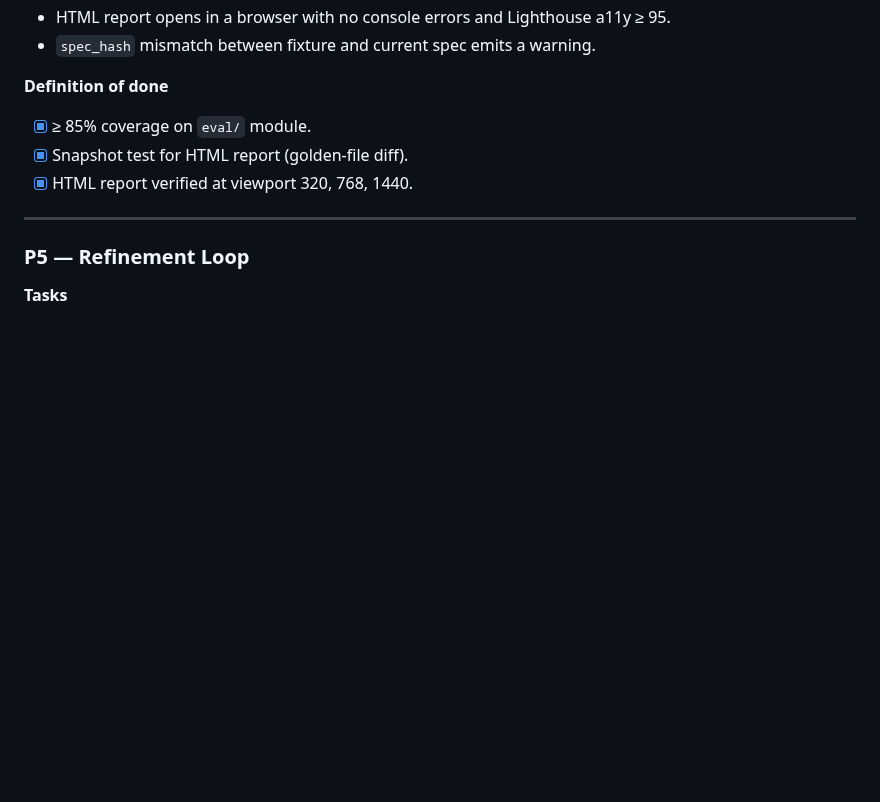
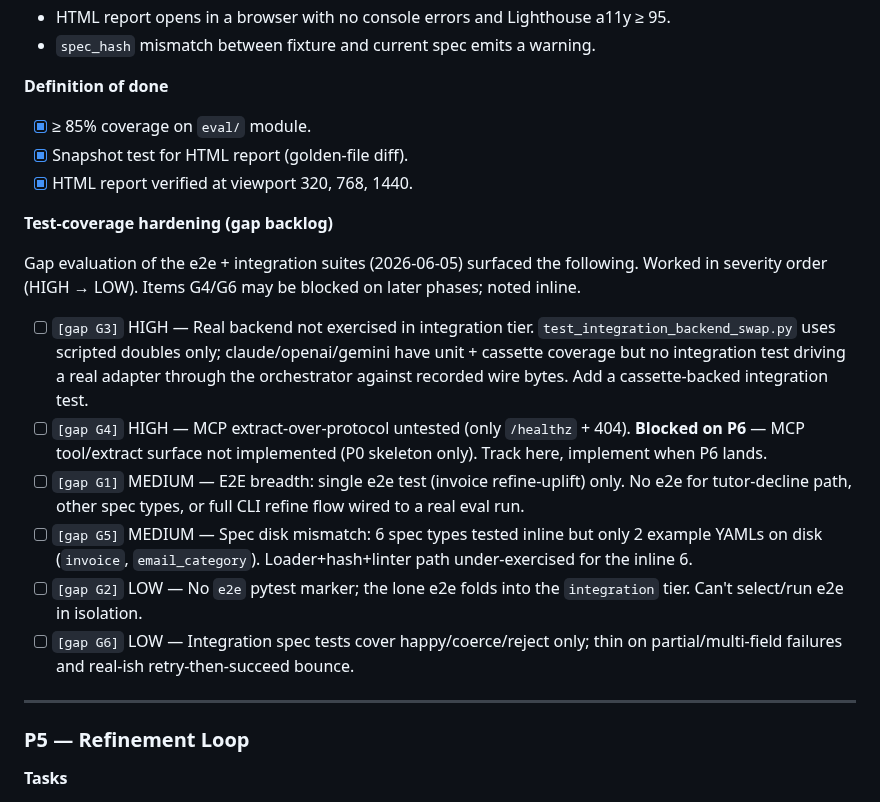
Before and after one commit to iVersatile/Prompiler, a Markdown page: docs/PLAN.md, the part around the change. GitHub-like rendering; blank space fills up the shorter version.

Commit message:
docs(plan): add P4 test-coverage gap backlog (G1-G6)
Gap evaluation of the e2e + integration suites surfaced six coverage holes,
tracked under P4 and worked in severity order (HIGH -> LOW). G4 blocked on P6.

# prompiler: docs-only diff detected
# ---------------------------------------------------------------------
# Hint: This commit contains exclusively Markdown (*.md) documentation.
# If this is a fix: or perf: commit, you can bypass the lesson citation
# gate by adding the following trailer to the bottom of your message:
#
# Lesson-skip: docs-only changes
# ---------------------------------------------------------------------

```diff
--- a/docs/PLAN.md
+++ b/docs/PLAN.md
@@ -201,6 +201,19 @@ Approximate calendar: 12 weeks total for a single engineer; ~6 weeks with two en
 - [x] Snapshot test for HTML report (golden-file diff).
 - [x] HTML report verified at viewport 320, 768, 1440.
 
+**Test-coverage hardening (gap backlog)**
+
+Gap evaluation of the e2e + integration suites (2026-06-05) surfaced the
+following. Worked in severity order (HIGH → LOW). Items G4/G6 may be blocked on
+later phases; noted inline.
+
+- [ ] `[gap G3]` HIGH — Real backend not exercised in integration tier. `test_integration_backend_swap.py` uses scripted doubles only; claude/openai/gemini have unit + cassette coverage but no integration test driving a real adapter through the orchestrator against recorded wire bytes. Add a cassette-backed integration test.
+- [ ] `[gap G4]` HIGH — MCP extract-over-protocol untested (only `/healthz` + 404). **Blocked on P6** — MCP tool/extract surface not implemented (P0 skeleton only). Track here, implement when P6 lands.
+- [ ] `[gap G1]` MEDIUM — E2E breadth: single e2e test (invoice refine-uplift) only. No e2e for tutor-decline path, other spec types, or full CLI refine flow wired to a real eval run.
+- [ ] `[gap G5]` MEDIUM — Spec disk mismatch: 6 spec types tested inline but only 2 example YAMLs on disk (`invoice`, `email_category`). Loader+hash+linter path under-exercised for the inline 6.
+- [ ] `[gap G2]` LOW — No `e2e` pytest marker; the lone e2e folds into the `integration` tier. Can't select/run e2e in isolation.
+- [ ] `[gap G6]` LOW — Integration spec tests cover happy/coerce/reject only; thin on partial/multi-field failures and real-ish retry-then-succeed bounce.
+
 ---
 
 ### P5 — Refinement Loop
```
